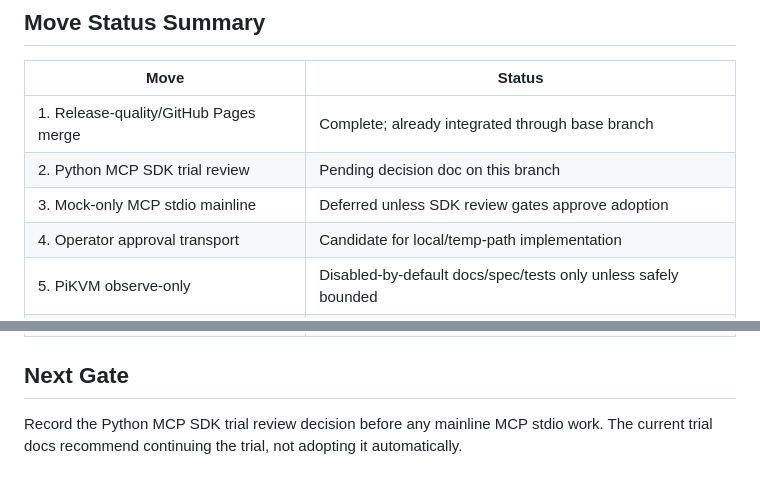
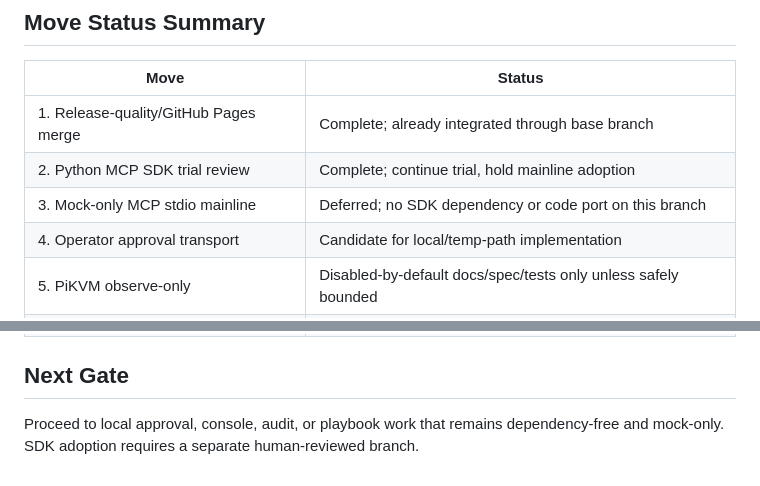
Before and after one commit to MahdiHedhli/AgenticKVM, a Markdown page: docs/next-10-integration-review.md, 2 parts joined by grey strips. GitHub-like rendering.

Commit message:
docs: record Python MCP SDK trial review decision

```diff
--- a/docs/next-10-integration-review.md
+++ b/docs/next-10-integration-review.md
@@ -84,8 +84,8 @@ Automated tests remain mock-only, fixture-only, temp-path-only, and safe.
 | Move | Status |
 | --- | --- |
 | 1. Release-quality/GitHub Pages merge | Complete; already integrated through base branch |
-| 2. Python MCP SDK trial review | Pending decision doc on this branch |
-| 3. Mock-only MCP stdio mainline | Deferred unless SDK review gates approve adoption |
+| 2. Python MCP SDK trial review | Complete; continue trial, hold mainline adoption |
+| 3. Mock-only MCP stdio mainline | Deferred; no SDK dependency or code port on this branch |
 | 4. Operator approval transport | Candidate for local/temp-path implementation |
 | 5. PiKVM observe-only | Disabled-by-default docs/spec/tests only unless safely bounded |
 | 6. Redfish observe-only | Disabled-by-default docs/spec/tests only unless safely bounded |
@@ -96,6 +96,6 @@ Automated tests remain mock-only, fixture-only, temp-path-only, and safe.
 
 ## Next Gate
 
-Record the Python MCP SDK trial review decision before any mainline MCP stdio
-work. The current trial docs recommend continuing the trial, not adopting it
-automatically.
+Proceed to local approval, console, audit, or playbook work that remains
+dependency-free and mock-only. SDK adoption requires a separate human-reviewed
+branch.
```
Also changed, not shown: docs/mcp-python-sdk-trial-review-decision.md (added, +77 -0 lines), docs/mcp-stdio-mainline-decision.md (added, +45 -0 lines).
